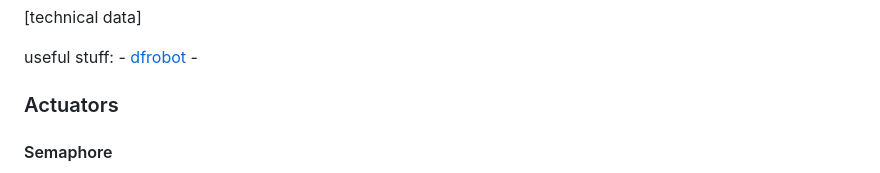
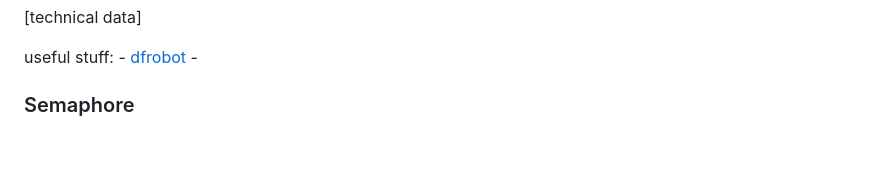
Before and after one commit to 0xcapp3/HYDRA, a Markdown page: README.md, the part around one of its changes. Rendered like a GitHub page; blank space fills up the shorter version.

```diff
--- a/README.md
+++ b/README.md
@@ -86,6 +85,5 @@ useful stuff:
     - [dfrobot](https://wiki.dfrobot.com/PH_meter_SKU__SEN0161_)
     -
 
-### Actuators
-#### Semaphore
+### Semaphore
 
```
Also changed, not shown: other parts of README.md (+14 -11 lines).
